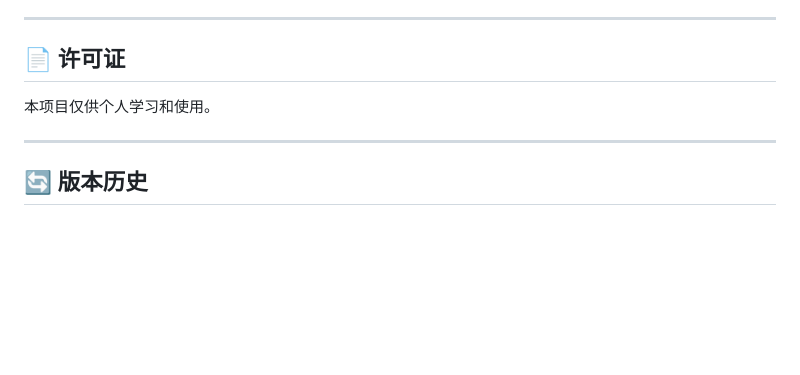
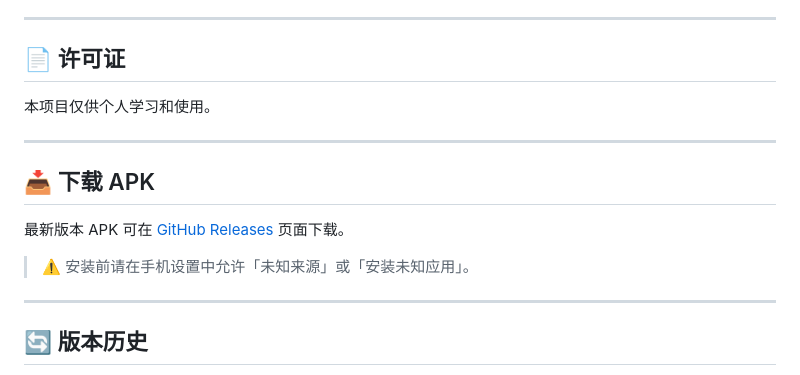
Before and after one commit to jcx396905-gif/benwo, a Markdown page: README.md, the part around the change. Drawn GitHub-style; blank space fills up the shorter version.

Commit message:
docs: 添加 APK 下载链接到 README

```diff
--- a/README.md
+++ b/README.md
@@ -244,6 +244,14 @@ APK 文件位于 `build/app/outputs/flutter-apk/app-release.apk`
 
 ---
 
+## 📥 下载 APK
+
+最新版本 APK 可在 [GitHub Releases](https://github.com/jcx396905-gif/benwo/releases) 页面下载。
+
+> ⚠️ 安装前请在手机设置中允许「未知来源」或「安装未知应用」。
+
+---
+
 ## 🔄 版本历史
 
 - **v1.0.0** - 首个完整版本
```
